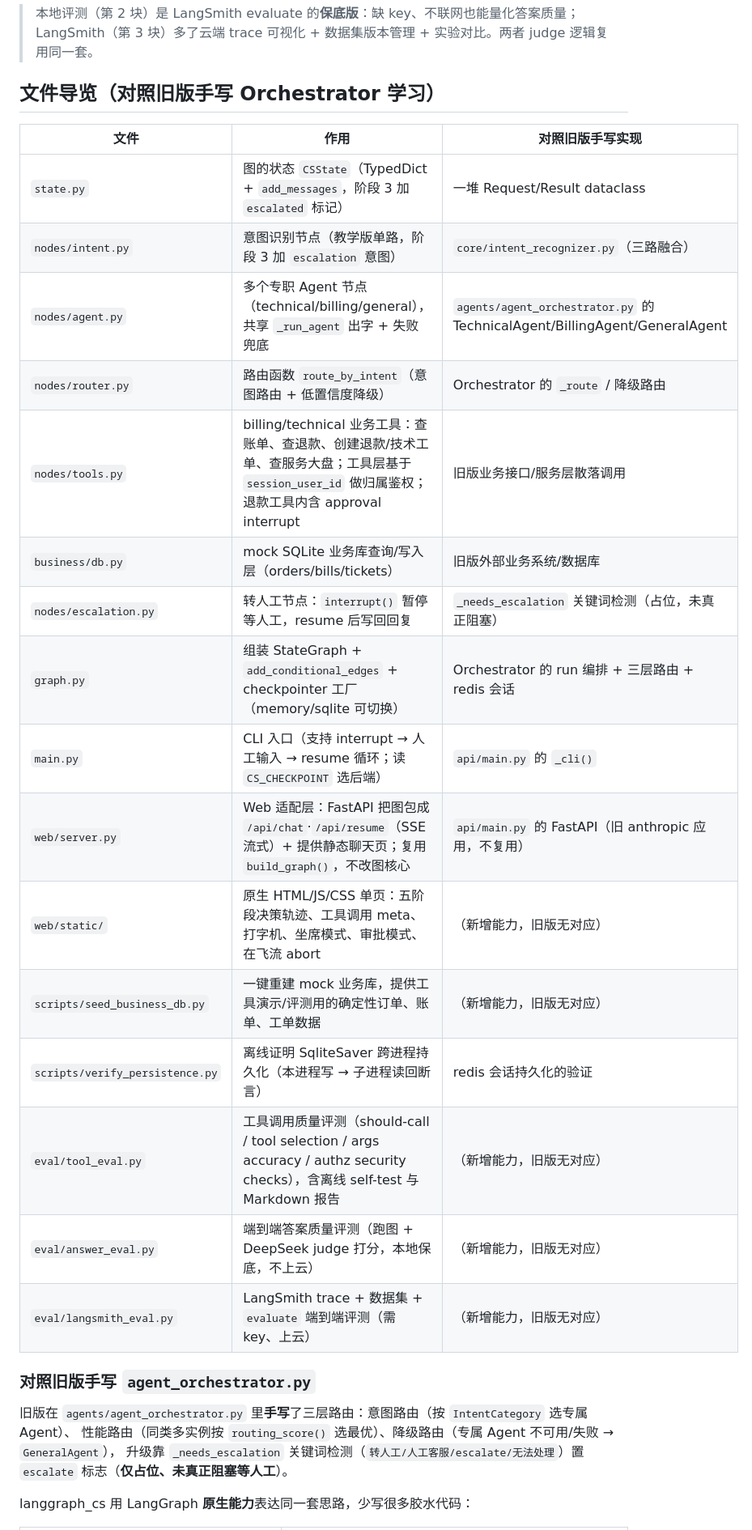
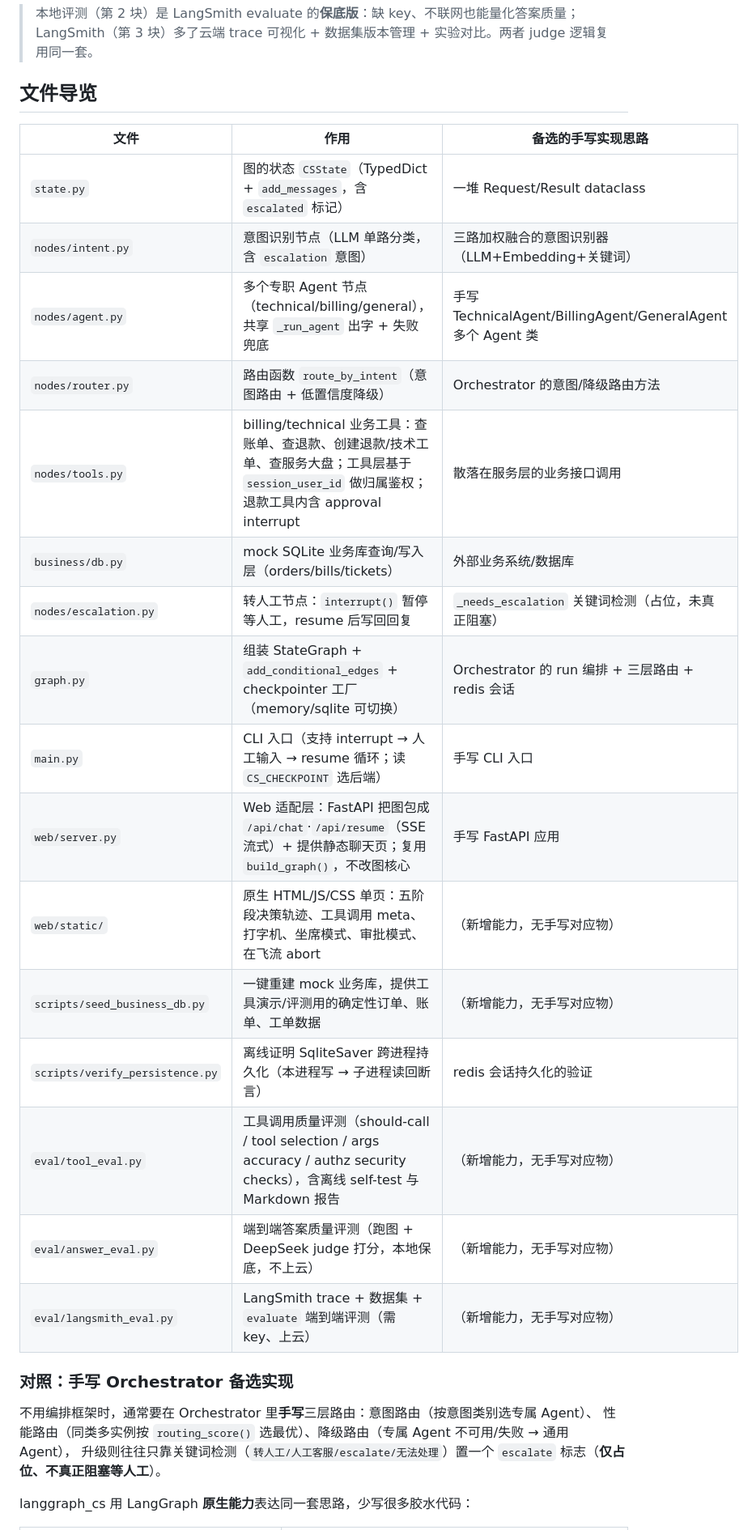
Before and after one commit to Steven2001-LI/relaydesk, a Markdown page: langgraph_cs/README.md, the part around one of its changes. Shown at 81% size. Rendered like a GitHub page.

Commit message:
docs(cleanup): langgraph_cs/README.md 注释口吻清洗（排雷级）
Co-Authored-By: Claude Fable 5 <noreply@anthropic.com>

```diff
--- a/langgraph_cs/README.md
+++ b/langgraph_cs/README.md
@@ -365,32 +365,32 @@ langgraph_cs/.venv/bin/python -m langgraph_cs.eval.langsmith_eval --dry-run
 > 本地评测（第 2 块）是 LangSmith evaluate 的**保底版**：缺 key、不联网也能量化答案质量；
 > LangSmith（第 3 块）多了云端 trace 可视化 + 数据集版本管理 + 实验对比。两者 judge 逻辑复用同一套。
 
-## 文件导览（对照旧版手写 Orchestrator 学习）
+## 文件导览
 
-| 文件 | 作用 | 对照旧版手写实现 |
+| 文件 | 作用 | 备选的手写实现思路 |
 |---|---|---|
-| `state.py` | 图的状态 `CSState`（TypedDict + `add_messages`，阶段 3 加 `escalated` 标记） | 一堆 Request/Result dataclass |
-| `nodes/intent.py` | 意图识别节点（教学版单路，阶段 3 加 `escalation` 意图） | `core/intent_recognizer.py`（三路融合） |
-| `nodes/agent.py` | 多个专职 Agent 节点（technical/billing/general），共享 `_run_agent` 出字 + 失败兜底 | `agents/agent_orchestrator.py` 的 TechnicalAgent/BillingAgent/GeneralAgent |
-| `nodes/router.py` | 路由函数 `route_by_intent`（意图路由 + 低置信度降级） | Orchestrator 的 `_route` / 降级路由 |
-| `nodes/tools.py` | billing/technical 业务工具：查账单、查退款、创建退款/技术工单、查服务大盘；工具层基于 `session_user_id` 做归属鉴权；退款工具内含 approval interrupt | 旧版业务接口/服务层散落调用 |
-| `business/db.py` | mock SQLite 业务库查询/写入层（orders/bills/tickets） | 旧版外部业务系统/数据库 |
+| `state.py` | 图的状态 `CSState`（TypedDict + `add_messages`，含 `escalated` 标记） | 一堆 Request/Result dataclass |
+| `nodes/intent.py` | 意图识别节点（LLM 单路分类，含 `escalation` 意图） | 三路加权融合的意图识别器（LLM+Embedding+关键词） |
+| `nodes/agent.py` | 多个专职 Agent 节点（technical/billing/general），共享 `_run_agent` 出字 + 失败兜底 | 手写 TechnicalAgent/BillingAgent/GeneralAgent 多个 Agent 类 |
+| `nodes/router.py` | 路由函数 `route_by_intent`（意图路由 + 低置信度降级） | Orchestrator 的意图/降级路由方法 |
+| `nodes/tools.py` | billing/technical 业务工具：查账单、查退款、创建退款/技术工单、查服务大盘；工具层基于 `session_user_id` 做归属鉴权；退款工具内含 approval interrupt | 散落在服务层的业务接口调用 |
+| `business/db.py` | mock SQLite 业务库查询/写入层（orders/bills/tickets） | 外部业务系统/数据库 |
 | `nodes/escalation.py` | 转人工节点：`interrupt()` 暂停等人工，resume 后写回回复 | `_needs_escalation` 关键词检测（占位，未真正阻塞） |
 | `graph.py` | 组装 StateGraph + `add_conditional_edges` + checkpointer 工厂（memory/sqlite 可切换） | Orchestrator 的 run 编排 + 三层路由 + redis 会话 |
-| `main.py` | CLI 入口（支持 interrupt → 人工输入 → resume 循环；读 `CS_CHECKPOINT` 选后端） | `api/main.py` 的 `_cli()` |
-| `web/server.py` | Web 适配层：FastAPI 把图包成 `/api/chat`·`/api/resume`（SSE 流式）+ 提供静态聊天页；复用 `build_graph()`，不改图核心 | `api/main.py` 的 FastAPI（旧 anthropic 应用，不复用） |
-| `web/static/` | 原生 HTML/JS/CSS 单页：五阶段决策轨迹、工具调用 meta、打字机、坐席模式、审批模式、在飞流 abort | （新增能力，旧版无对应） |
-| `scripts/seed_business_db.py` | 一键重建 mock 业务库，提供工具演示/评测用的确定性订单、账单、工单数据 | （新增能力，旧版无对应） |
+| `main.py` | CLI 入口（支持 interrupt → 人工输入 → resume 循环；读 `CS_CHECKPOINT` 选后端） | 手写 CLI 入口 |
+| `web/server.py` | Web 适配层：FastAPI 把图包成 `/api/chat`·`/api/resume`（SSE 流式）+ 提供静态聊天页；复用 `build_graph()`，不改图核心 | 手写 FastAPI 应用 |
+| `web/static/` | 原生 HTML/JS/CSS 单页：五阶段决策轨迹、工具调用 meta、打字机、坐席模式、审批模式、在飞流 abort | （新增能力，无手写对应物） |
+| `scripts/seed_business_db.py` | 一键重建 mock 业务库，提供工具演示/评测用的确定性订单、账单、工单数据 | （新增能力，无手写对应物） |
 | `scripts/verify_persistence.py` | 离线证明 SqliteSaver 跨进程持久化（本进程写 → 子进程读回断言） | redis 会话持久化的验证 |
-| `eval/tool_eval.py` | 工具调用质量评测（should-call / tool selection / args accuracy / authz security checks），含离线 self-test 与 Markdown 报告 | （新增能力，旧版无对应） |
-| `eval/answer_eval.py` | 端到端答案质量评测（跑图 + DeepSeek judge 打分，本地保底，不上云） | （新增能力，旧版无对应） |
-| `eval/langsmith_eval.py` | LangSmith trace + 数据集 + `evaluate` 端到端评测（需 key、上云） | （新增能力，旧版无对应） |
+| `eval/tool_eval.py` | 工具调用质量评测（should-call / tool selection / args accuracy / authz security checks），含离线 self-test 与 Markdown 报告 | （新增能力，无手写对应物） |
+| `eval/answer_eval.py` | 端到端答案质量评测（跑图 + DeepSeek judge 打分，本地保底，不上云） | （新增能力，无手写对应物） |
+| `eval/langsmith_eval.py` | LangSmith trace + 数据集 + `evaluate` 端到端评测（需 key、上云） | （新增能力，无手写对应物） |
 
-### 对照旧版手写 `agent_orchestrator.py`
+### 对照：手写 Orchestrator 备选实现
 
-旧版在 `agents/agent_orchestrator.py` 里**手写**了三层路由：意图路由（按 `IntentCategory` 选专属 Agent）、
-性能路由（同类多实例按 `routing_score()` 选最优）、降级路由（专属 Agent 不可用/失败 → `GeneralAgent`），
-升级靠 `_needs_escalation` 关键词检测（`转人工/人工客服/escalate/无法处理`）置 `escalate` 标志（**仅占位、未真正阻塞等人工**）。
+不用编排框架时，通常要在 Orchestrator 里**手写**三层路由：意图路由（按意图类别选专属 Agent）、
+性能路由（同类多实例按 `routing_score()` 选最优）、降级路由（专属 Agent 不可用/失败 → 通用 Agent），
+升级则往往只靠关键词检测（`转人工/人工客服/escalate/无法处理`）置一个 `escalate` 标志（**仅占位、不真正阻塞等人工**）。
 
 langgraph_cs 用 LangGraph **原生能力**表达同一套思路，少写很多胶水代码：
 
```
Also changed, not shown: other parts of langgraph_cs/README.md (+18 -18 lines).
